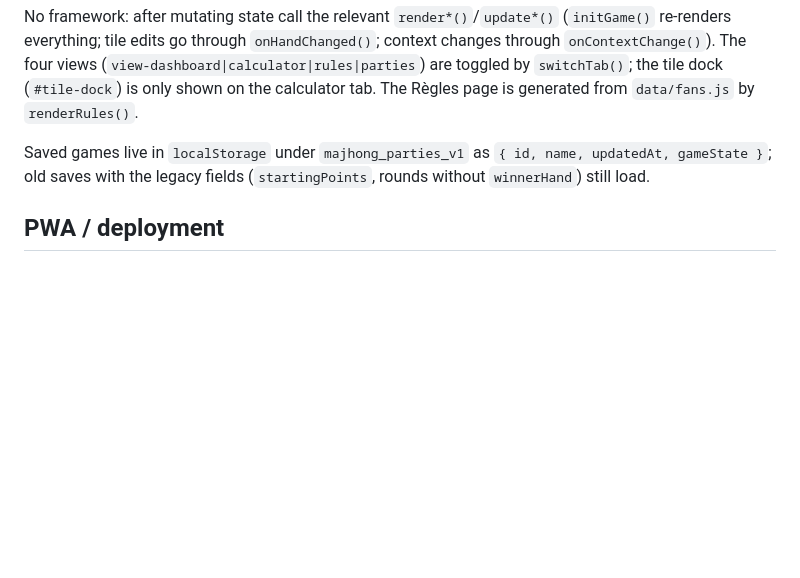
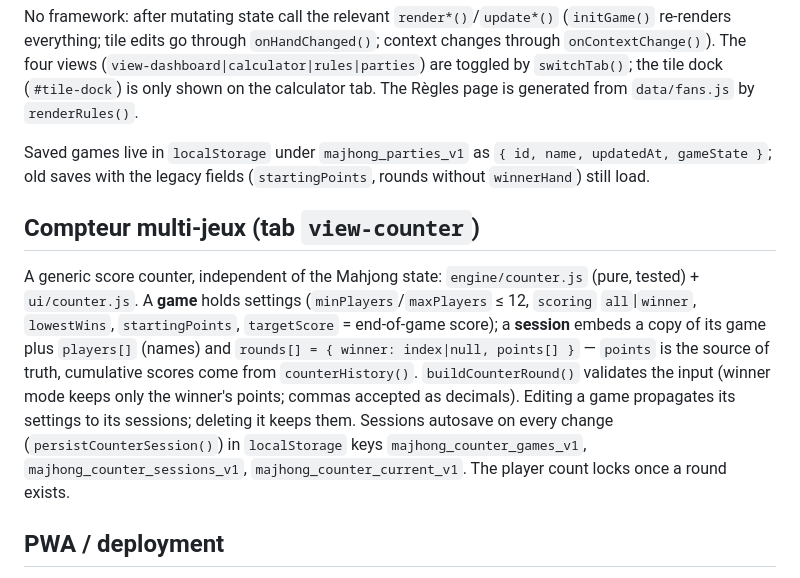
Before and after one commit to Turos14/mah-jong, a Markdown page: CLAUDE.md, the part around the change. Rendered like a GitHub page; blank space fills up the shorter version.

Commit message:
Documente le compteur multi-jeux dans CLAUDE.md
Co-Authored-By: Claude Opus 5.5 <noreply@anthropic.com>

```diff
--- a/CLAUDE.md
+++ b/CLAUDE.md
@@ -60,6 +60,10 @@ No framework: after mutating state call the relevant `render*()`/`update*()` (`i
 
 Saved games live in `localStorage` under `majhong_parties_v1` as `{ id, name, updatedAt, gameState }`; old saves with the legacy fields (`startingPoints`, rounds without `winnerHand`) still load.
 
+## Compteur multi-jeux (tab `view-counter`)
+
+A generic score counter, independent of the Mahjong state: `engine/counter.js` (pure, tested) + `ui/counter.js`. A **game** holds settings (`minPlayers`/`maxPlayers` ≤ 12, `scoring` `all`|`winner`, `lowestWins`, `startingPoints`, `targetScore` = end-of-game score); a **session** embeds a copy of its game plus `players[]` (names) and `rounds[] = { winner: index|null, points[] }` — `points` is the source of truth, cumulative scores come from `counterHistory()`. `buildCounterRound()` validates the input (winner mode keeps only the winner's points; commas accepted as decimals). Editing a game propagates its settings to its sessions; deleting it keeps them. Sessions autosave on every change (`persistCounterSession()`) in `localStorage` keys `majhong_counter_games_v1`, `majhong_counter_sessions_v1`, `majhong_counter_current_v1`. The player count locks once a round exists.
+
 ## PWA / deployment
 
 `sw.js` is a cache-first service worker with an explicit `ASSETS` list. **When you add, rename or change any cached file (HTML, CSS, JS, tiles, icons, manifest), update `ASSETS` if the file is new and bump `CACHE_NAME`** — otherwise installed clients keep serving the stale version. iOS has no install prompt (manual "Add to Home Screen").
```
